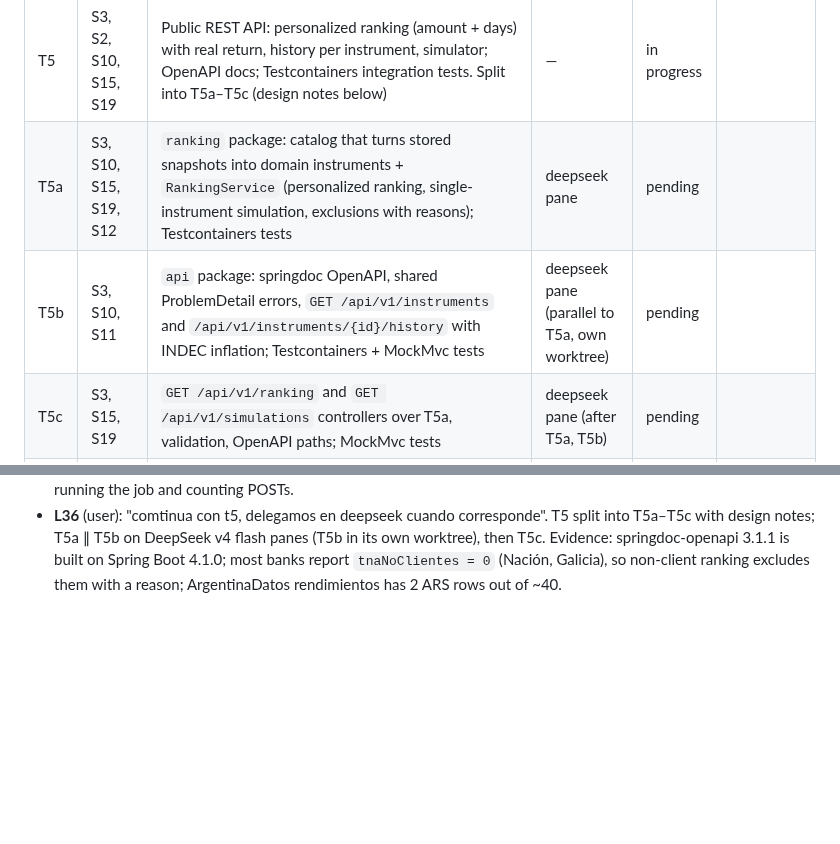
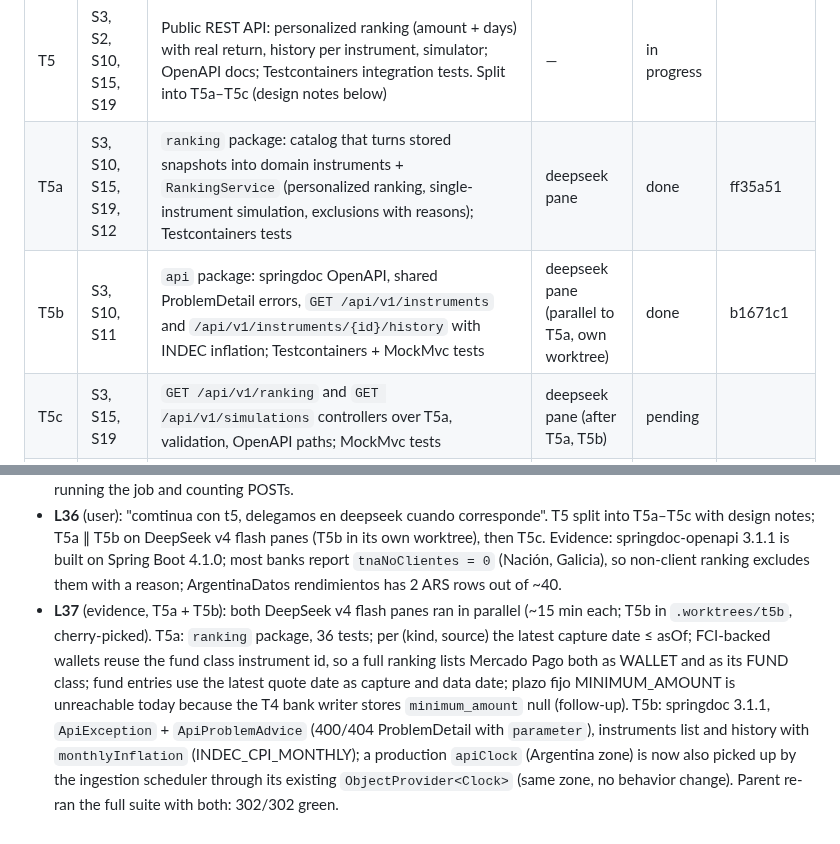
Before and after one commit to Mateocas1/rindetuplata, a Markdown page: odd/tasks/rindetuplata-mvp.md, 2 parts joined by grey strips. Rendered like a GitHub page; blank space fills up the shorter version.

Commit message:
docs(odd): record T5a and T5b commits

```diff
--- a/odd/tasks/rindetuplata-mvp.md
+++ b/odd/tasks/rindetuplata-mvp.md
@@ -48,8 +48,8 @@ Order of work: T9 first (history clock), then T2 onward.
 | T4c | S4, S5, S17 | Spring Batch `dailyIngestionJob` (one instance per data date), live mode + T9 archive replay mode, daily scheduler; T3 follow-ups listed in the notes | deepseek pane (after T4a, T4b) | done | 0932b44 |
 | T4d | S16, S14 | Rebuild hook: after a COMPLETED ingestion, POST to a configured URL; no-op when unset | deepseek pane (after T4c) | done | 8bd9742 |
 | T5 | S3, S2, S10, S15, S19 | Public REST API: personalized ranking (amount + days) with real return, history per instrument, simulator; OpenAPI docs; Testcontainers integration tests. Split into T5a–T5c (design notes below) | — | in progress | |
-| T5a | S3, S10, S15, S19, S12 | `ranking` package: catalog that turns stored snapshots into domain instruments + `RankingService` (personalized ranking, single-instrument simulation, exclusions with reasons); Testcontainers tests | deepseek pane | pending | |
-| T5b | S3, S10, S11 | `api` package: springdoc OpenAPI, shared ProblemDetail errors, `GET /api/v1/instruments` and `/api/v1/instruments/{id}/history` with INDEC inflation; Testcontainers + MockMvc tests | deepseek pane (parallel to T5a, own worktree) | pending | |
+| T5a | S3, S10, S15, S19, S12 | `ranking` package: catalog that turns stored snapshots into domain instruments + `RankingService` (personalized ranking, single-instrument simulation, exclusions with reasons); Testcontainers tests | deepseek pane | done | ff35a51 |
+| T5b | S3, S10, S11 | `api` package: springdoc OpenAPI, shared ProblemDetail errors, `GET /api/v1/instruments` and `/api/v1/instruments/{id}/history` with INDEC inflation; Testcontainers + MockMvc tests | deepseek pane (parallel to T5a, own worktree) | done | b1671c1 |
 | T5c | S3, S15, S19 | `GET /api/v1/ranking` and `GET /api/v1/simulations` controllers over T5a, validation, OpenAPI paths; MockMvc tests | deepseek pane (after T5a, T5b) | pending | |
 | T6 | S3, S4, S12, S13 | Users and alerts: Spring Security with magic-link login, admin role and curation panel API, alert rules, transactional outbox + RabbitMQ, email notifier first, Telegram later | worker | pending | |
 | T7 | S1, S2, S14, S16 | Astro + React frontend (SEO pages, charts, simulator island) and deploy: full Docker Compose stack, VPS at launch | worker | pending | |
@@ -195,3 +195,4 @@ ArgentinaDatos is a community aggregator: keep one adapter per source so a prima
 - **L34** (evidence, T4c): DeepSeek v4 flash pane, 87 turns, peak context 227,041 tokens (of 1M); it blocked twice on pi's data-loss prompt for `rm -rf /tmp/<scratch>` while extracting jars (parent approved both and steered it to `javap -classpath <jar>`). RED: rule 10 behavioral (NPE sorting a macro row without `fecha`, both macro adapters); rules 1-9 first against a facade stub (`UnsupportedOperation`) plus one assertion failure, then GREEN. Parent review: per-source isolation holds (`SourceHttp` wraps `RestClientException` in `SourceException`; any other exception fails the step so the instance is restartable); `mode` is non-identifying, so a date already COMPLETED in LIVE reports already-completed on REPLAY. Parent re-ran the full suite: 242/242 green (+10 ingest, +2 macro). Accepted deviations: plazo fijo composite marks the failing source FAILED and the survivor DEGRADED; the macro row without date reuses `FlagCode.MISSING_VALUE`; tests remove the real adapter beans with a `BeanDefinitionRegistryPostProcessor`; `@EnableScheduling` lives on the conditional scheduler configuration. Commit 0932b44.
 - **L35** (evidence, T4d): DeepSeek v4 flash pane, 80 turns, peak context 169,627 tokens; no blocking prompt this time (the jar-inspection tip was in the prompt). RED: compile, then stub A (empty `afterJob`: 4/6 fail) and stub B (unconditional POST: 5/6 fail), each rule failing on one stub; GREEN 6 unit + 1 integration. Parent review: the JDK timeout surfaces as `ResourceAccessException` (a `RestClientException`), logged without changing the job. Parent re-ran the full suite: 249/249 green. Accepted deviations: Boot 4.1.1 has no `RestClient.Builder` bean, so a small `RebuildHookRequestFactory` keeps both timeouts assertable; the integration test checks registration by running the job and counting POSTs.
 - **L36** (user): "comtinua con t5, delegamos en deepseek cuando corresponde". T5 split into T5a–T5c with design notes; T5a ∥ T5b on DeepSeek v4 flash panes (T5b in its own worktree), then T5c. Evidence: springdoc-openapi 3.1.1 is built on Spring Boot 4.1.0; most banks report `tnaNoClientes = 0` (Nación, Galicia), so non-client ranking excludes them with a reason; ArgentinaDatos rendimientos has 2 ARS rows out of ~40.
+- **L37** (evidence, T5a + T5b): both DeepSeek v4 flash panes ran in parallel (~15 min each; T5b in `.worktrees/t5b`, cherry-picked). T5a: `ranking` package, 36 tests; per (kind, source) the latest capture date ≤ asOf; FCI-backed wallets reuse the fund class instrument id, so a full ranking lists Mercado Pago both as WALLET and as its FUND class; fund entries use the latest quote date as capture and data date; plazo fijo MINIMUM_AMOUNT is unreachable today because the T4 bank writer stores `minimum_amount` null (follow-up). T5b: springdoc 3.1.1, `ApiException` + `ApiProblemAdvice` (400/404 ProblemDetail with `parameter`), instruments list and history with `monthlyInflation` (INDEC_CPI_MONTHLY); a production `apiClock` (Argentina zone) is now also picked up by the ingestion scheduler through its existing `ObjectProvider<Clock>` (same zone, no behavior change). Parent re-ran the full suite with both: 302/302 green.
```
